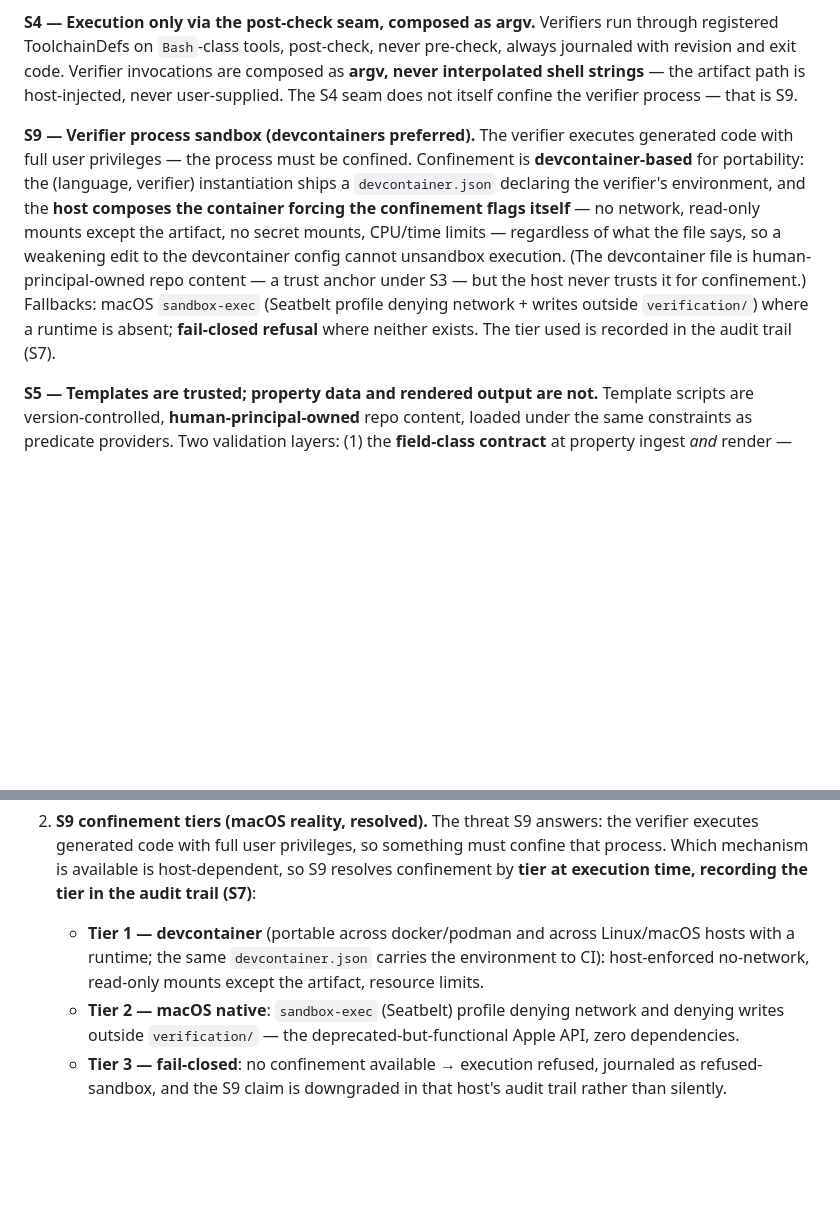
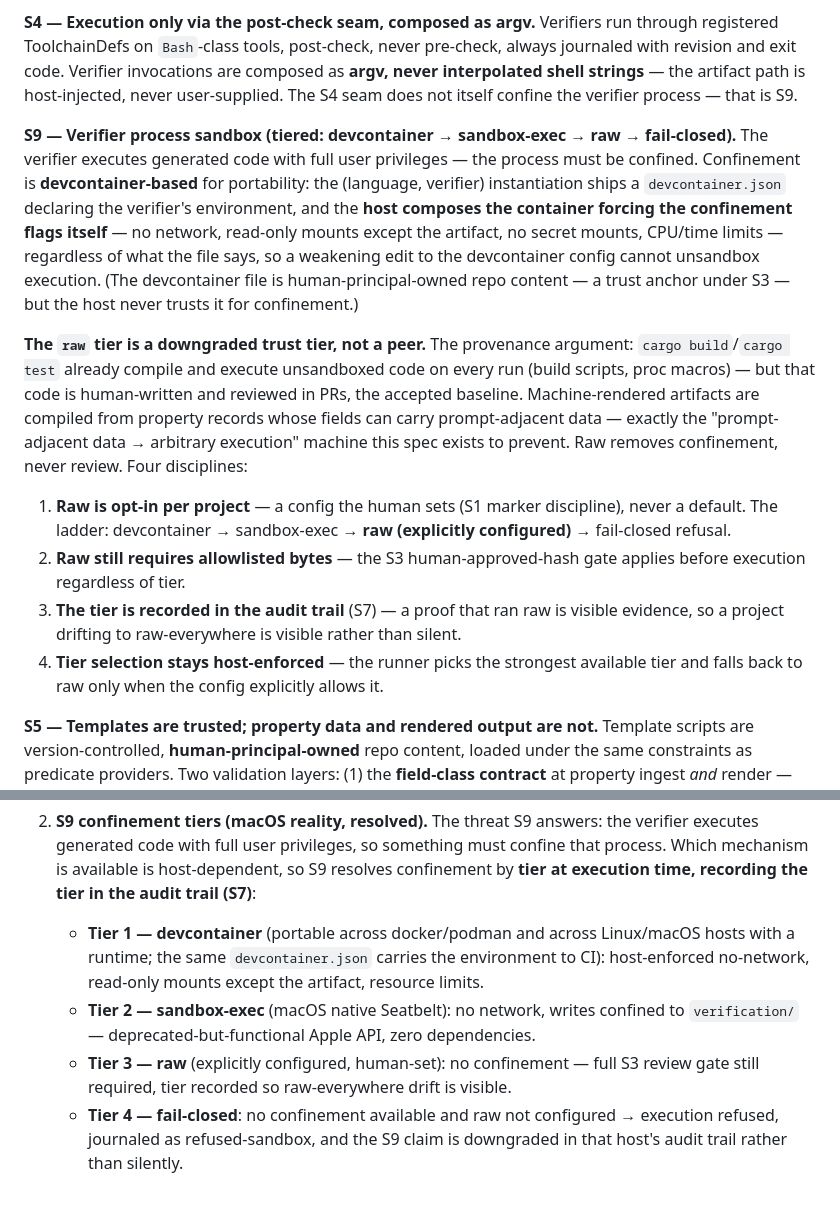
Before and after one commit to awaterma/phronesis, a Markdown page: docs/specs/SPEC-verification-artifact-generation.md, 2 parts joined by grey strips. GitHub-like rendering; blank space fills up the shorter version.

Commit message:
docs(specs): S9 gains the raw tier - a downgraded trust tier (provenance argument), four disciplines: human-set opt-in, allowlist gate still applies, tier recorded for drift visibility, host-enforced selection

```diff
--- a/docs/specs/SPEC-verification-artifact-generation.md
+++ b/docs/specs/SPEC-verification-artifact-generation.md
@@ -66,7 +66,14 @@ verification_result fact + result_revision + journey tag + provenance (SPEC B §
 
 **S4 — Execution only via the post-check seam, composed as argv.** Verifiers run through registered ToolchainDefs on `Bash`-class tools, post-check, never pre-check, always journaled with revision and exit code. Verifier invocations are composed as **argv, never interpolated shell strings** — the artifact path is host-injected, never user-supplied. The S4 seam does not itself confine the verifier process — that is S9.
 
-**S9 — Verifier process sandbox (devcontainers preferred).** The verifier executes generated code with full user privileges — the process must be confined. Confinement is **devcontainer-based** for portability: the (language, verifier) instantiation ships a `devcontainer.json` declaring the verifier's environment, and the **host composes the container forcing the confinement flags itself** — no network, read-only mounts except the artifact, no secret mounts, CPU/time limits — regardless of what the file says, so a weakening edit to the devcontainer config cannot unsandbox execution. (The devcontainer file is human-principal-owned repo content — a trust anchor under S3 — but the host never trusts it for confinement.) Fallbacks: macOS `sandbox-exec` (Seatbelt profile denying network + writes outside `verification/`) where a runtime is absent; **fail-closed refusal** where neither exists. The tier used is recorded in the audit trail (S7).
+**S9 — Verifier process sandbox (tiered: devcontainer → sandbox-exec → raw → fail-closed).** The verifier executes generated code with full user privileges — the process must be confined. Confinement is **devcontainer-based** for portability: the (language, verifier) instantiation ships a `devcontainer.json` declaring the verifier's environment, and the **host composes the container forcing the confinement flags itself** — no network, read-only mounts except the artifact, no secret mounts, CPU/time limits — regardless of what the file says, so a weakening edit to the devcontainer config cannot unsandbox execution. (The devcontainer file is human-principal-owned repo content — a trust anchor under S3 — but the host never trusts it for confinement.)
+
+**The `raw` tier is a downgraded trust tier, not a peer.** The provenance argument: `cargo build`/`cargo test` already compile and execute unsandboxed code on every run (build scripts, proc macros) — but that code is human-written and reviewed in PRs, the accepted baseline. Machine-rendered artifacts are compiled from property records whose fields can carry prompt-adjacent data — exactly the "prompt-adjacent data → arbitrary execution" machine this spec exists to prevent. Raw removes confinement, never review. Four disciplines:
+
+1. **Raw is opt-in per project** — a config the human sets (S1 marker discipline), never a default. The ladder: devcontainer → sandbox-exec → **raw (explicitly configured)** → fail-closed refusal.
+2. **Raw still requires allowlisted bytes** — the S3 human-approved-hash gate applies before execution regardless of tier.
+3. **The tier is recorded in the audit trail** (S7) — a proof that ran raw is visible evidence, so a project drifting to raw-everywhere is visible rather than silent.
+4. **Tier selection stays host-enforced** — the runner picks the strongest available tier and falls back to raw only when the config explicitly allows it.
 
 **S5 — Templates are trusted; property data and rendered output are not.** Template scripts are version-controlled, **human-principal-owned** repo content, loaded under the same constraints as predicate providers. Two validation layers: (1) the **field-class contract** at property ingest *and* render — identifier-shaped fields (id, subject) validated against an identifier charset; free-text fields embedded only through host-side escaped-literal encoding (escape *before* the value enters Rhai scope); property ids containing quotes/delimiters rejected at ingest; (2) the rendered body is re-parsed and every interpolated value asserted to appear only in its sanctioned syntactic position; dangerous constructs are rejected from a **per-language deny-list** registered with the template (rust: `include!`/`include_str!`/`include_bytes!`, `#[path]`, `extern crate`, `unsafe`, `std::process`/`fs`/`net`; python: `eval`/`exec`/`os.system`/`subprocess`; etc.) — the deny-lists are part of the (language, verifier) instantiation, not the pipeline. Validation failure journals the refusal and writes nothing. No string reaches a written artifact unvalidated.
 
@@ -120,5 +127,6 @@ The emitted-body cap is set by measurement against the proven 10-VC harness (209
 
 2. **S9 confinement tiers (macOS reality, resolved).** The threat S9 answers: the verifier executes generated code with full user privileges, so something must confine that process. Which mechanism is available is host-dependent, so S9 resolves confinement by **tier at execution time, recording the tier in the audit trail (S7)**:
    - **Tier 1 — devcontainer** (portable across docker/podman and across Linux/macOS hosts with a runtime; the same `devcontainer.json` carries the environment to CI): host-enforced no-network, read-only mounts except the artifact, resource limits.
-   - **Tier 2 — macOS native**: `sandbox-exec` (Seatbelt) profile denying network and denying writes outside `verification/` — the deprecated-but-functional Apple API, zero dependencies.
-   - **Tier 3 — fail-closed**: no confinement available → execution refused, journaled as refused-sandbox, and the S9 claim is downgraded in that host's audit trail rather than silently.
+   - **Tier 2 — sandbox-exec** (macOS native Seatbelt): no network, writes confined to `verification/` — deprecated-but-functional Apple API, zero dependencies.
+   - **Tier 3 — raw** (explicitly configured, human-set): no confinement — full S3 review gate still required, tier recorded so raw-everywhere drift is visible.
+   - **Tier 4 — fail-closed**: no confinement available and raw not configured → execution refused, journaled as refused-sandbox, and the S9 claim is downgraded in that host's audit trail rather than silently.
```
